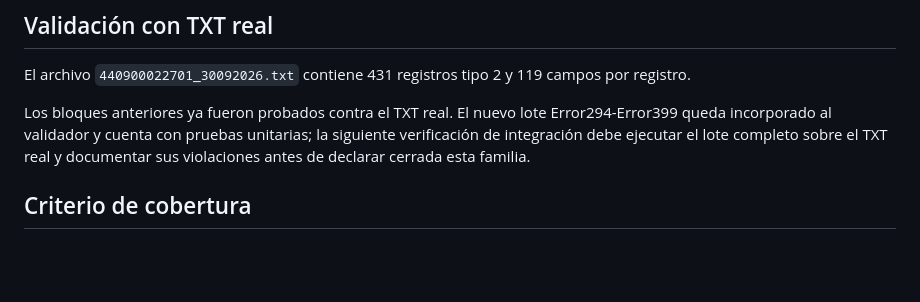
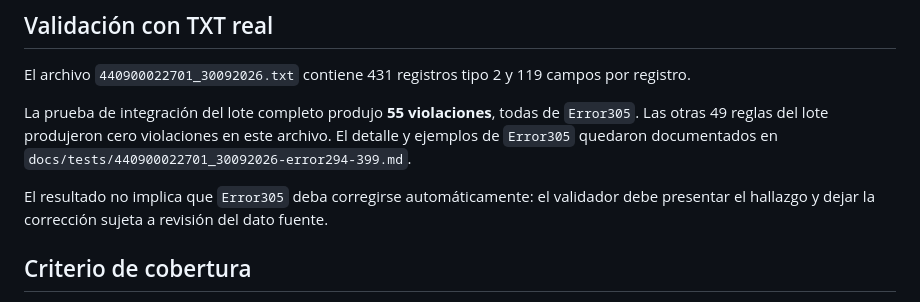
Before and after one commit to fulgencio-09/VALIDADOR-RESOLUCION-202, a Markdown page: docs/rules-coverage.md, the part around the change. GitHub-like rendering; blank space fills up the shorter version.

Commit message:
docs(res202): record Error294-399 TXT integration result

```diff
--- a/docs/rules-coverage.md
+++ b/docs/rules-coverage.md
@@ -67,7 +67,9 @@ También se reutiliza `wildcard_allowed` para las reglas de comodines de fechas
 
 El archivo `440900022701_30092026.txt` contiene 431 registros tipo 2 y 119 campos por registro.
 
-Los bloques anteriores ya fueron probados contra el TXT real. El nuevo lote Error294-Error399 queda incorporado al validador y cuenta con pruebas unitarias; la siguiente verificación de integración debe ejecutar el lote completo sobre el TXT real y documentar sus violaciones antes de declarar cerrada esta familia.
+La prueba de integración del lote completo produjo **55 violaciones**, todas de `Error305`. Las otras 49 reglas del lote produjeron cero violaciones en este archivo. El detalle y ejemplos de `Error305` quedaron documentados en `docs/tests/440900022701_30092026-error294-399.md`.
+
+El resultado no implica que `Error305` deba corregirse automáticamente: el validador debe presentar el hallazgo y dejar la corrección sujeta a revisión del dato fuente.
 
 ## Criterio de cobertura
 
```
